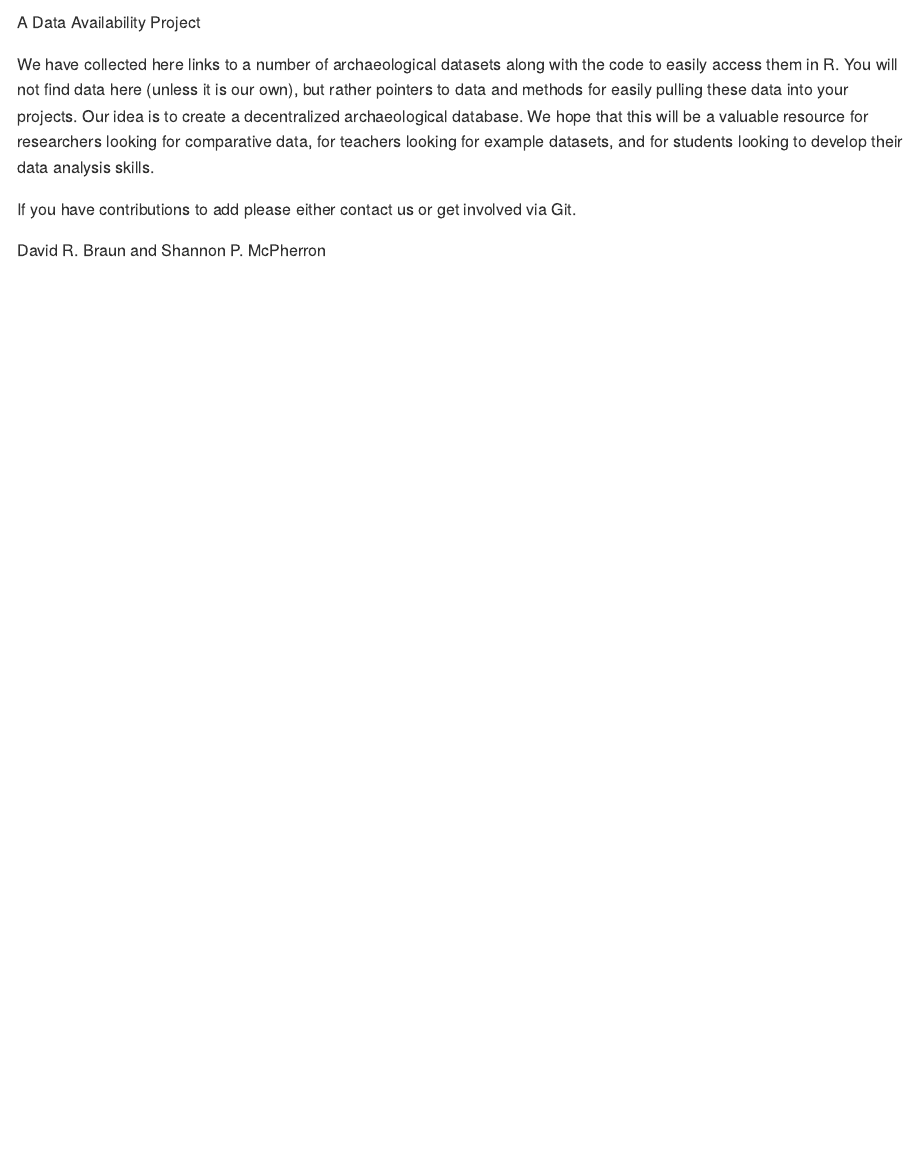
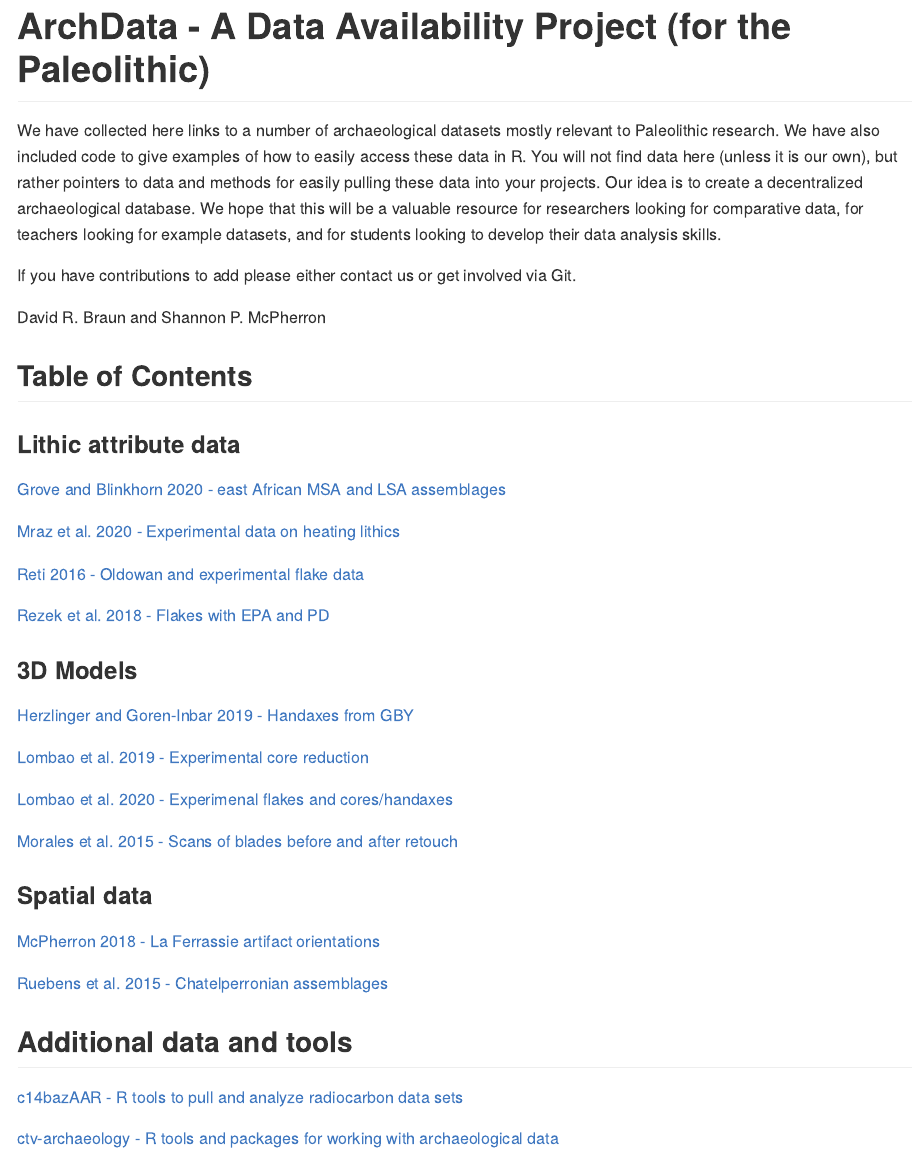
Before and after one commit to davidrbraun/ArchData, an R Markdown document (readme.rmd): the page in a window 1100 px wide, from 100 px down before the commit and from 30 px down after it, so that both start at the same text. The pictures show the output file readme.md that the author committed with the source, drawn offline in the style of GitHub.

Commit message:
added toc and external links

````diff
--- a/readme.rmd
+++ b/readme.rmd
@@ -6,12 +6,41 @@ output: github_document
 knitr::opts_chunk$set(echo = TRUE)
 ```
 
-# ArchData
+# ArchData - A Data Availability Project (for the Paleolithic)
 
-A Data Availability Project
-
-We have collected here links to a number of archaeological datasets along with the code to easily access them in R.  You will not find data here (unless it is our own), but rather pointers to data and methods for easily pulling these data into your projects.  Our idea is to create a decentralized archaeological database.  We hope that this will be a valuable resource for researchers looking for comparative data, for teachers looking for example datasets, and for students looking to develop their data analysis skills.
+We have collected here links to a number of archaeological datasets mostly relevant to Paleolithic research.  We have also included code to give examples of how to easily access these data in R.  You will not find data here (unless it is our own), but rather pointers to data and methods for easily pulling these data into your projects.  Our idea is to create a decentralized archaeological database.  We hope that this will be a valuable resource for researchers looking for comparative data, for teachers looking for example datasets, and for students looking to develop their data analysis skills.
 
 If you have contributions to add please either contact us or get involved via Git.
 
 David R. Braun and Shannon P. McPherron
+
+## Table of Contents
+
+### Lithic attribute data
+[Grove and Blinkhorn 2020 - east African MSA and LSA assemblages](https://github.com/davidrbraun/ArchData/tree/master/Grove%20and%20Blinkhorn%202020)
+
+[Mraz et al. 2020 - Experimental data on heating lithics](https://github.com/davidrbraun/ArchData/tree/master/Mraz%20et%20al%202019)
+
+[Reti 2016 - Oldowan and experimental flake data](https://github.com/davidrbraun/ArchData/tree/master/Reti%202016)
+
+[Rezek et al. 2018 - Flakes with EPA and PD](https://github.com/davidrbraun/ArchData/tree/master/Rezek%20et%20al%202018)
+
+### 3D Models
+[Herzlinger and Goren-Inbar 2019 - Handaxes from GBY](https://github.com/davidrbraun/ArchData/tree/master/Herzlinger%20and%20Goren-Inbar%202019)
+
+[Lombao et al. 2019 - Experimental core reduction](https://github.com/davidrbraun/ArchData/tree/master/Lombao%20et%20al%202019)
+
+[Lombao et al. 2020 - Experimenal flakes and cores/handaxes](https://github.com/davidrbraun/ArchData/tree/master/Lombao%20et%20al%202020)
+
+[Morales et al. 2015 - Scans of blades before and after retouch](https://github.com/davidrbraun/ArchData/tree/master/Morales%20et%20al%202015)
+
+### Spatial data
+[McPherron 2018  - La Ferrassie artifact orientations](https://github.com/davidrbraun/ArchData/tree/master/McPherron%202018)
+
+[Ruebens et al. 2015 - Chatelperronian assemblages](https://github.com/davidrbraun/ArchData/tree/master/Ruebens%20et%20al%202015)
+
+## Additional data and tools
+
+[c14bazAAR - R tools to pull and analyze radiocarbon data sets](https://github.com/ropensci/c14bazAAR)
+
+[ctv-archaeology - R tools and packages for working with archaeological data](https://github.com/benmarwick/ctv-archaeology)
````
Also changed, not shown: readme.md.
